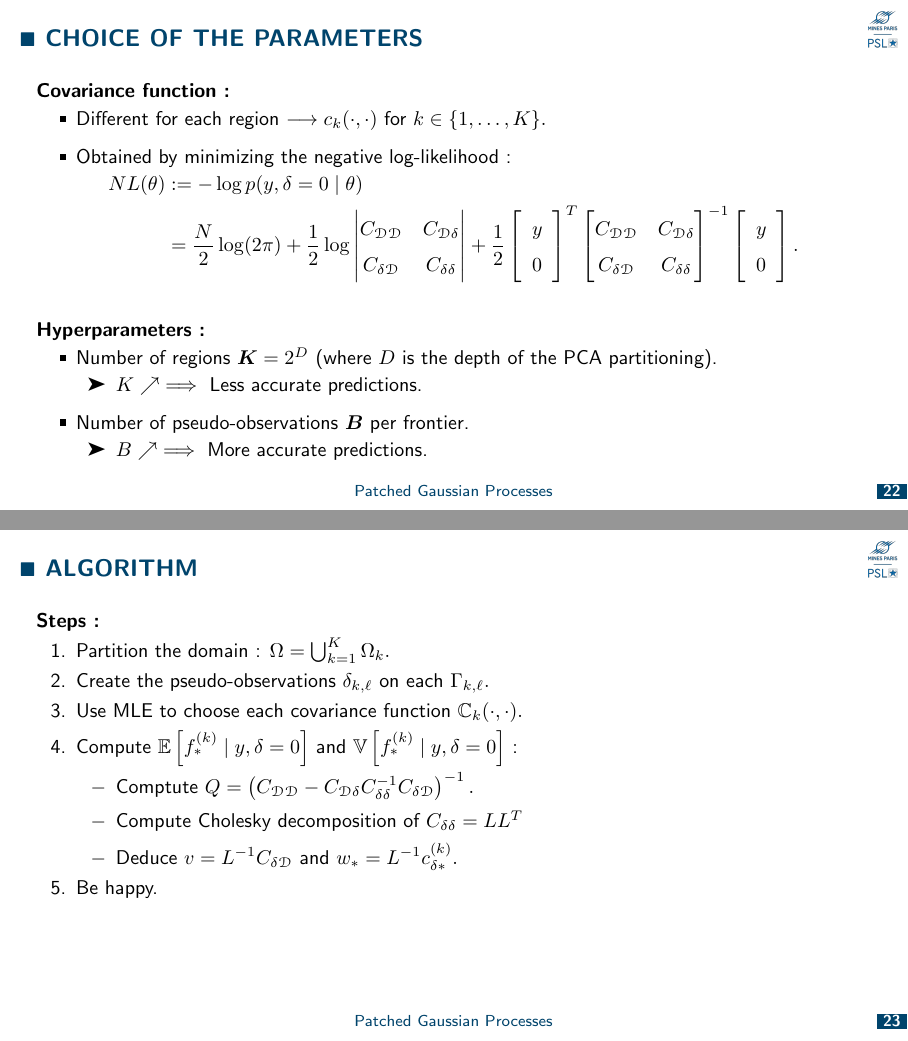
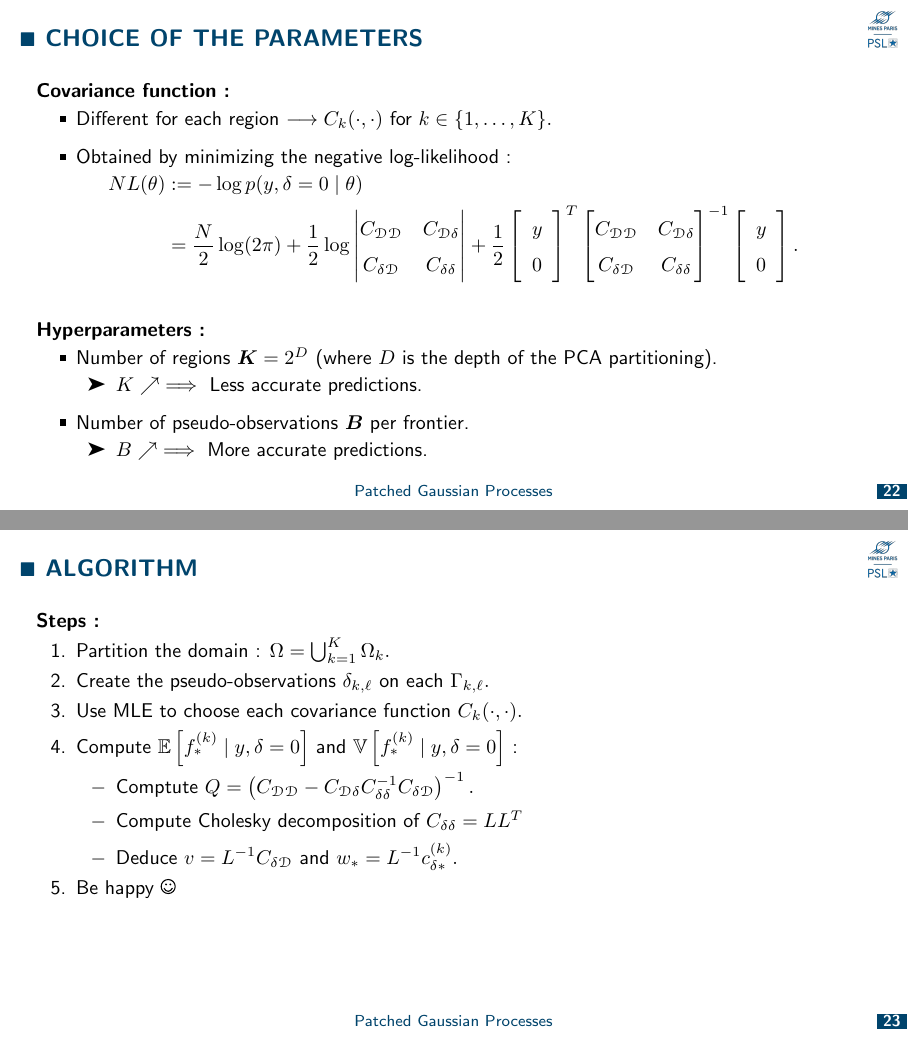
Before and after one commit to tom-perrin/patched_gaussian_processes, LaTeX slides (beamer/main.tex): pages 22 and 23 of 42, joined at a grey line. The pictures show the PDF file beamer/main.pdf that the author committed with the source.

Commit message:
Small corrections

```diff
--- a/beamer/main.tex
+++ b/beamer/main.tex
@@ -7,6 +7,7 @@
 \usepackage{amsmath}
 \usepackage{amssymb}
 \usepackage{tikz}
+\usepackage{tikzsymbols}
 \usepackage{pifont}
 \usepackage{animate}
 \usepackage{natbib}
@@ -557,7 +558,7 @@
 	\begin{frame}{Choice of the parameters}
 		\textbf{Covariance function :}
 		\begin{itemize}
-			\item Different for each region $\longrightarrow c_k(\cdot,\cdot)$ for $k\in\{1,\dots,K\}.$
+			\item Different for each region $\longrightarrow C_k(\cdot,\cdot)$ for $k\in\{1,\dots,K\}.$
 			\item Obtained by minimizing the negative log-likelihood :
 		\end{itemize}
 		$$
@@ -606,14 +607,14 @@
 		\begin{enumerate}
 			\item Partition the domain : $\Omega = \bigcup_{k=1}^K \Omega_k.$
 			\item Create the pseudo-observations $\delta_{k,\ell}$ on each $\Gamma_{k,\ell}.$
-			\item Use MLE to choose each covariance function $\C_k(\cdot,\cdot).$
+			\item Use MLE to choose each covariance function $C_k(\cdot,\cdot).$
 			\item Compute $\mathbb{E}\left[f_*^{(k)} \mid y, \delta = 0 \right]$ and $\mathbb{V}\left[f_*^{(k)} \mid y, \delta = 0 \right]$ :
 			\begin{itemize}
 				\item Comptute $Q = \left(C_{\mathcal{D} \mathcal{D}}-C_{\mathcal{D} \delta} C_{\delta\delta}^{-1} C_{\delta\mathcal{D}} \right)^{-1}.$
 				\item Compute Cholesky decomposition of $C_{\delta\delta} = LL^T$
 				\item Deduce $v = L^{-1} C_{\delta\mathcal{D}}$ and $w_* = L^{-1} c_{\delta*}^{(k)}.$
 			\end{itemize}
-			\item Be happy.
+			\item Be happy \Changey{2}
 		\end{enumerate}
 	\end{frame}
 
```
Also changed, not shown: beamer/main.pdf, beamer/main.tex (4 more changed lines), 1 other file.
